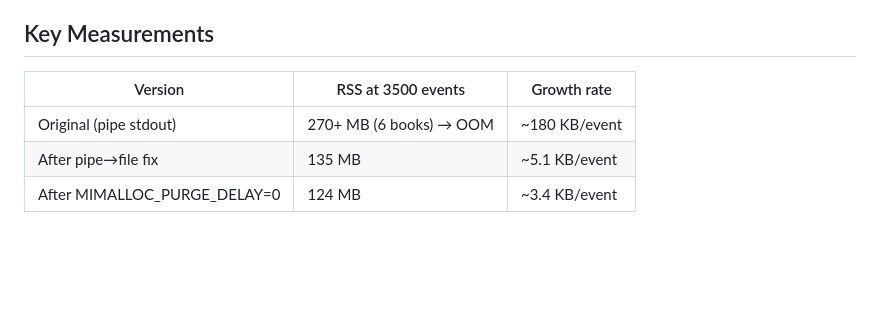
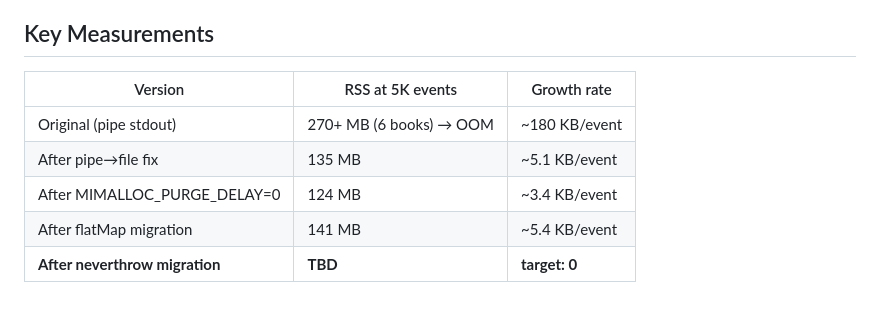
Before and after one commit to Seigiard/opds-generator, a Markdown page: docs/memory-leak-investigation.md, the part around one of its changes. Drawn GitHub-style; blank space fills up the shorter version.

```diff
--- a/docs/memory-leak-investigation.md
+++ b/docs/memory-leak-investigation.md
@@ -60,8 +77,10 @@ Each `Queue.take()` on empty queue creates `Deferred` + `LinkedListNode`. GC col
 
 ## Key Measurements
 
-| Version                      | RSS at 3500 events      | Growth rate   |
-| ---------------------------- | ----------------------- | ------------- |
-| Original (pipe stdout)       | 270+ MB (6 books) → OOM | ~180 KB/event |
-| After pipe→file fix          | 135 MB                  | ~5.1 KB/event |
-| After MIMALLOC_PURGE_DELAY=0 | 124 MB                  | ~3.4 KB/event |
+| Version | RSS at 5K events | Growth rate |
+|---|---|---|
+| Original (pipe stdout) | 270+ MB (6 books) → OOM | ~180 KB/event |
+| After pipe→file fix | 135 MB | ~5.1 KB/event |
+| After MIMALLOC_PURGE_DELAY=0 | 124 MB | ~3.4 KB/event |
+| After flatMap migration | 141 MB | ~5.4 KB/event |
+| **After neverthrow migration** | **TBD** | **target: 0** |
```
Also changed, not shown: other parts of docs/memory-leak-investigation.md (+47 -30 lines).
